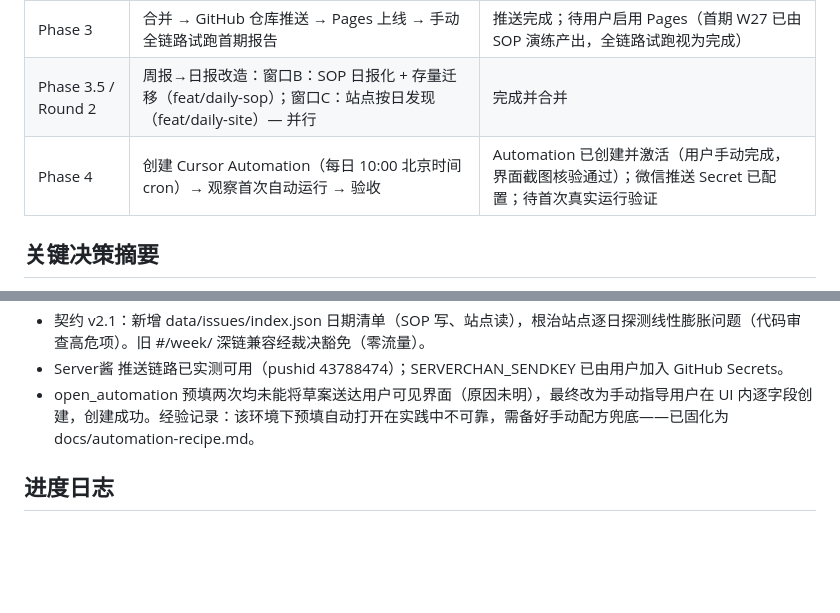
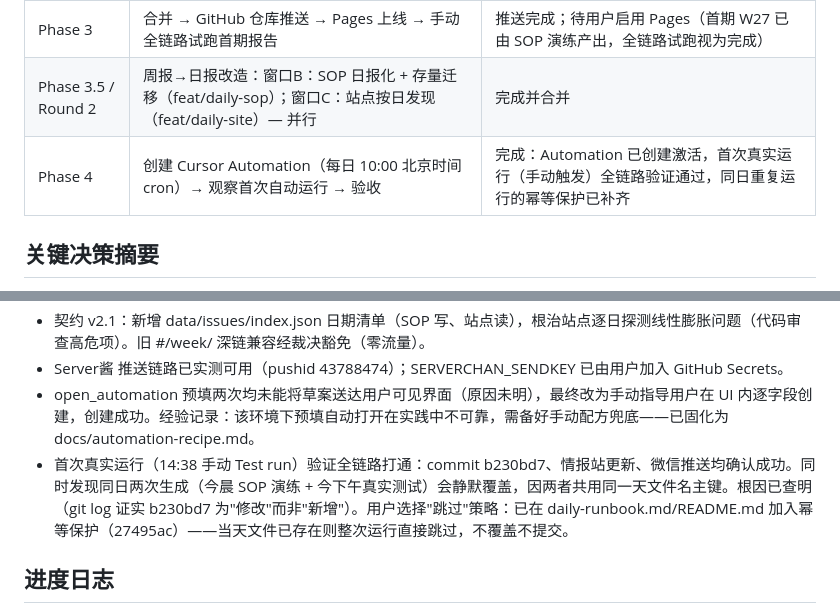
Before and after one commit to bobizhenkeai/star-skill-radar, a Markdown page: todolist.md, 2 parts joined by grey strips. GitHub-like rendering; blank space fills up the shorter version.

Commit message:
docs: record round 2 full acceptance and idempotency fix
Co-authored-by: Cursor <cursoragent@cursor.com>

```diff
--- a/todolist.md
+++ b/todolist.md
@@ -10,7 +10,7 @@
 | Phase 2 / Round 1 | 窗口B：采集/验证/报告 SOP 体系（feat/sop-pipeline）；窗口C：HTML 情报站（feat/html-site）— 并行 | 完成并合并 |
 | Phase 3 | 合并 → GitHub 仓库推送 → Pages 上线 → 手动全链路试跑首期报告 | 推送完成；待用户启用 Pages（首期 W27 已由 SOP 演练产出，全链路试跑视为完成） |
 | Phase 3.5 / Round 2 | 周报→日报改造：窗口B：SOP 日报化 + 存量迁移（feat/daily-sop）；窗口C：站点按日发现（feat/daily-site）— 并行 | 完成并合并 |
-| Phase 4 | 创建 Cursor Automation（每日 10:00 北京时间 cron）→ 观察首次自动运行 → 验收 | Automation 已创建并激活（用户手动完成，界面截图核验通过）；微信推送 Secret 已配置；待首次真实运行验证 |
+| Phase 4 | 创建 Cursor Automation（每日 10:00 北京时间 cron）→ 观察首次自动运行 → 验收 | 完成：Automation 已创建激活，首次真实运行（手动触发）全链路验证通过，同日重复运行的幂等保护已补齐 |
 
 ## 关键决策摘要
 
@@ -23,6 +23,7 @@
 - 契约 v2.1：新增 data/issues/index.json 日期清单（SOP 写、站点读），根治站点逐日探测线性膨胀问题（代码审查高危项）。旧 #/week/ 深链兼容经裁决豁免（零流量）。
 - Server酱 推送链路已实测可用（pushid 43788474）；SERVERCHAN_SENDKEY 已由用户加入 GitHub Secrets。
 - open_automation 预填两次均未能将草案送达用户可见界面（原因未明），最终改为手动指导用户在 UI 内逐字段创建，创建成功。经验记录：该环境下预填自动打开在实践中不可靠，需备好手动配方兜底——已固化为 docs/automation-recipe.md。
+- 首次真实运行（14:38 手动 Test run）验证全链路打通：commit b230bd7、情报站更新、微信推送均确认成功。同时发现同日两次生成（今晨 SOP 演练 + 今下午真实测试）会静默覆盖，因两者共用同一天文件名主键。根因已查明（git log 证实 b230bd7 为"修改"而非"新增"）。用户选择"跳过"策略：已在 daily-runbook.md/README.md 加入幂等保护（27495ac）——当天文件已存在则整次运行直接跳过，不覆盖不提交。
 
 ## 进度日志
 
```
